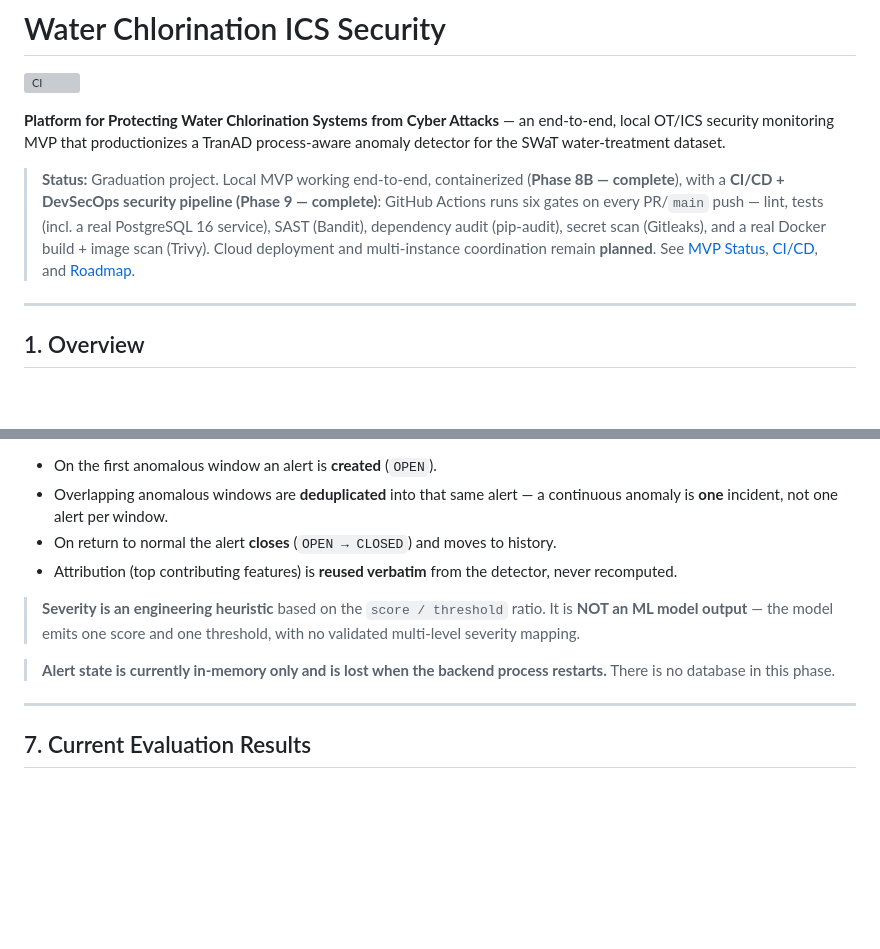
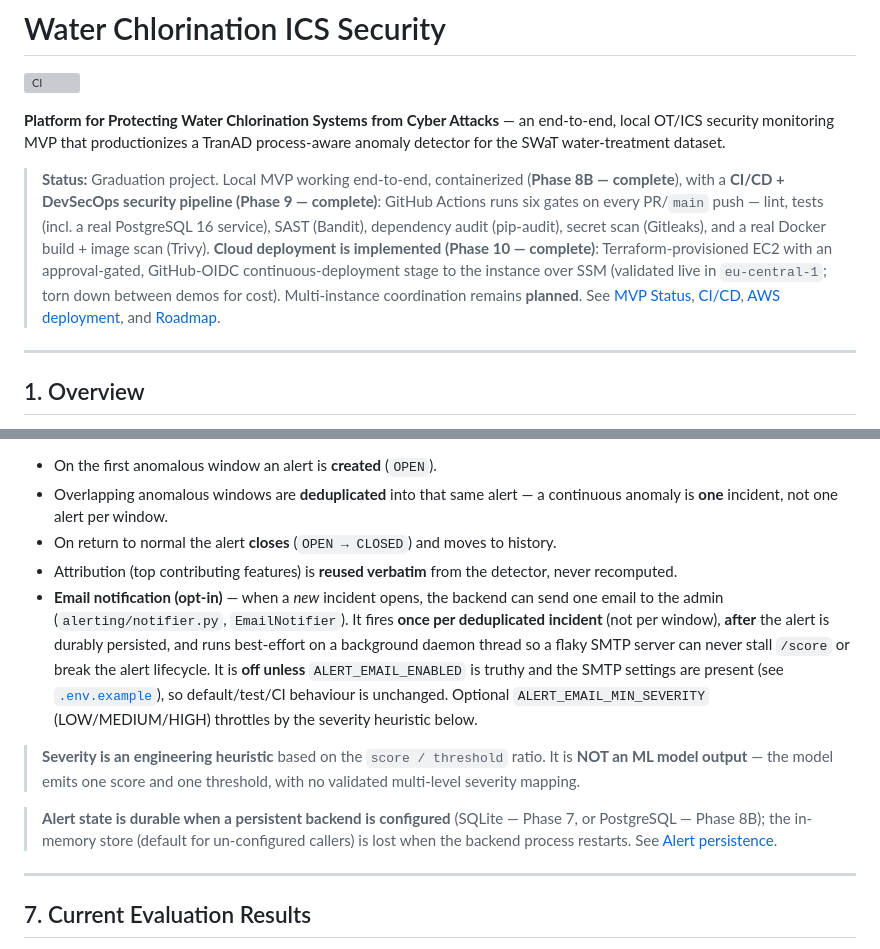
Before and after one commit to Kerolos129Yousef/water-chlorination-ics-security, a Markdown page: README.md, 2 parts joined by grey strips. GitHub-like rendering; blank space fills up the shorter version; grey boxes are pictures that could not be loaded.

```diff
--- a/README.md
+++ b/README.md
@@ -4,7 +4,7 @@
 
 **Platform for Protecting Water Chlorination Systems from Cyber Attacks** — an end-to-end, local OT/ICS security monitoring MVP that productionizes a TranAD process-aware anomaly detector for the SWaT water-treatment dataset.
 
-> **Status:** Graduation project. Local MVP working end-to-end, containerized (**Phase 8B — complete**), with a **CI/CD + DevSecOps security pipeline (Phase 9 — complete)**: GitHub Actions runs six gates on every PR/`main` push — lint, tests (incl. a real PostgreSQL 16 service), SAST (Bandit), dependency audit (pip-audit), secret scan (Gitleaks), and a real Docker build + image scan (Trivy). Cloud deployment and multi-instance coordination remain **planned**. See [MVP Status](#8-mvp-status), [CI/CD](#131-cicd--devsecops-phase-9), and [Roadmap](#14-project-roadmap).
+> **Status:** Graduation project. Local MVP working end-to-end, containerized (**Phase 8B — complete**), with a **CI/CD + DevSecOps security pipeline (Phase 9 — complete)**: GitHub Actions runs six gates on every PR/`main` push — lint, tests (incl. a real PostgreSQL 16 service), SAST (Bandit), dependency audit (pip-audit), secret scan (Gitleaks), and a real Docker build + image scan (Trivy). **Cloud deployment is implemented (Phase 10 — complete)**: Terraform-provisioned EC2 with an approval-gated, GitHub-OIDC continuous-deployment stage to the instance over SSM (validated live in `eu-central-1`; torn down between demos for cost). Multi-instance coordination remains **planned**. See [MVP Status](#8-mvp-status), [CI/CD](#131-cicd--devsecops-phase-9), [AWS deployment](#132-aws-deployment--cd-phase-10), and [Roadmap](#14-project-roadmap).
 
 ---
 
@@ -155,10 +156,11 @@ The project uses the **SWaT (Secure Water Treatment)** dataset from iTrust — a
 - Overlapping anomalous windows are **deduplicated** into that same alert — a continuous anomaly is **one** incident, not one alert per window.
 - On return to normal the alert **closes** (`OPEN → CLOSED`) and moves to history.
 - Attribution (top contributing features) is **reused verbatim** from the detector, never recomputed.
+- **Email notification (opt-in)** — when a *new* incident opens, the backend can send one email to the admin (`alerting/notifier.py`, `EmailNotifier`). It fires **once per deduplicated incident** (not per window), **after** the alert is durably persisted, and runs best-effort on a background daemon thread so a flaky SMTP server can never stall `/score` or break the alert lifecycle. It is **off unless** `ALERT_EMAIL_ENABLED` is truthy and the SMTP settings are present (see [`.env.example`](.env.example)), so default/test/CI behaviour is unchanged. Optional `ALERT_EMAIL_MIN_SEVERITY` (LOW/MEDIUM/HIGH) throttles by the severity heuristic below.
 
 > **Severity is an engineering heuristic** based on the `score / threshold` ratio. It is **NOT an ML model output** — the model emits one score and one threshold, with no validated multi-level severity mapping.
 
-> **Alert state is currently in-memory only and is lost when the backend process restarts.** There is no database in this phase.
+> **Alert state is durable when a persistent backend is configured** (SQLite — Phase 7, or PostgreSQL — Phase 8B); the in-memory store (default for un-configured callers) is lost when the backend process restarts. See [Alert persistence](#2-key-features).
 
 ---
 
```
Also changed, not shown: other parts of README.md (+44 -9 lines), docs/PROJECT_BRIEFING_AND_ROADMAP.md (+11 -6 lines).
